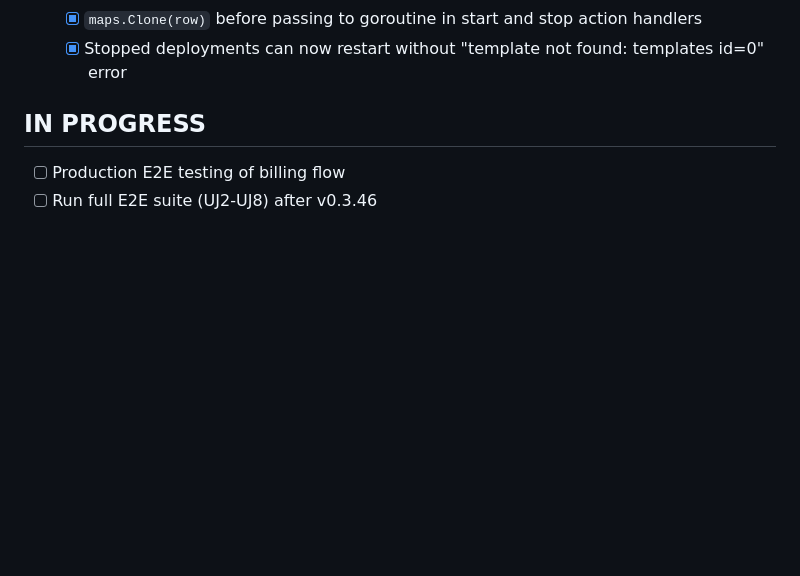
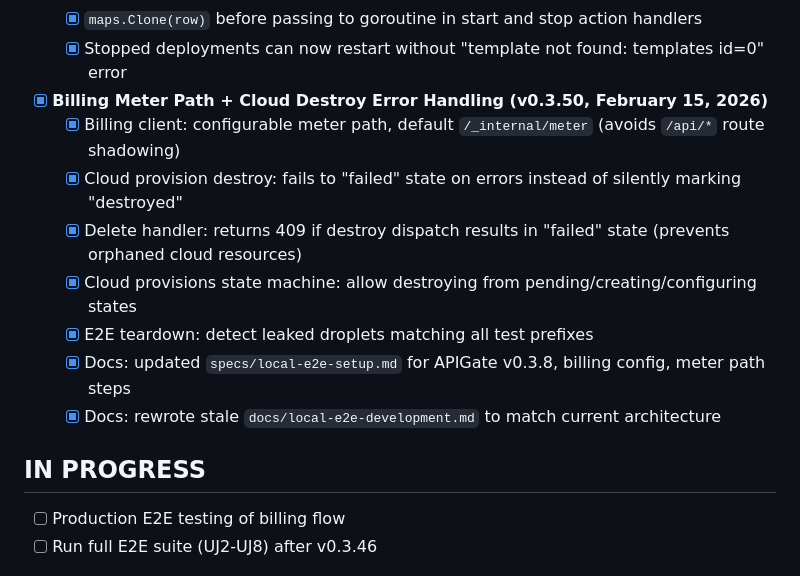
Before and after one commit to artpar/hoster, a Markdown page: specs/STATUS.md, the part around the change. GitHub-like rendering; blank space fills up the shorter version.

```diff
--- a/specs/STATUS.md
+++ b/specs/STATUS.md
@@ -83,6 +83,15 @@
   - [x] `maps.Clone(row)` before passing to goroutine in start and stop action handlers
   - [x] Stopped deployments can now restart without "template not found: templates id=0" error
 
+- [x] **Billing Meter Path + Cloud Destroy Error Handling (v0.3.50, February 15, 2026)**
+  - [x] Billing client: configurable meter path, default `/_internal/meter` (avoids `/api/*` route shadowing)
+  - [x] Cloud provision destroy: fails to "failed" state on errors instead of silently marking "destroyed"
+  - [x] Delete handler: returns 409 if destroy dispatch results in "failed" state (prevents orphaned cloud resources)
+  - [x] Cloud provisions state machine: allow destroying from pending/creating/configuring states
+  - [x] E2E teardown: detect leaked droplets matching all test prefixes
+  - [x] Docs: updated `specs/local-e2e-setup.md` for APIGate v0.3.8, billing config, meter path steps
+  - [x] Docs: rewrote stale `docs/local-e2e-development.md` to match current architecture
+
 ## IN PROGRESS
 
 - [ ] Production E2E testing of billing flow
```
Also changed, not shown: specs/SESSION-HANDOFF.md (+41 -14 lines).
